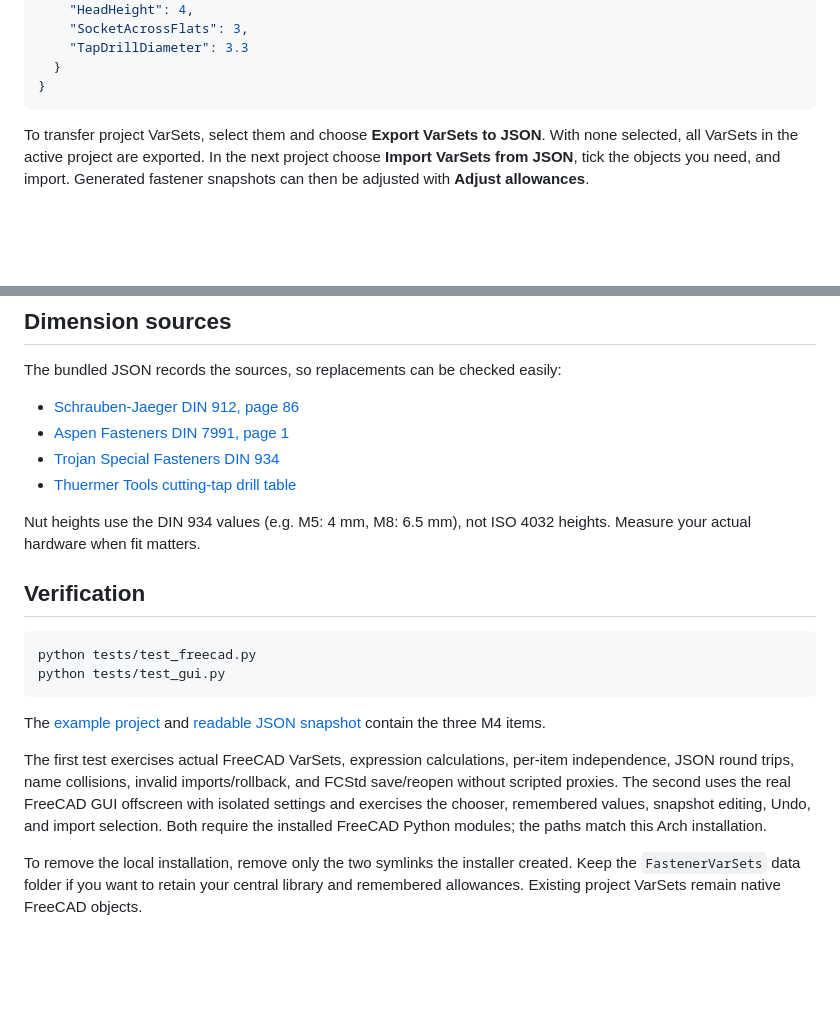
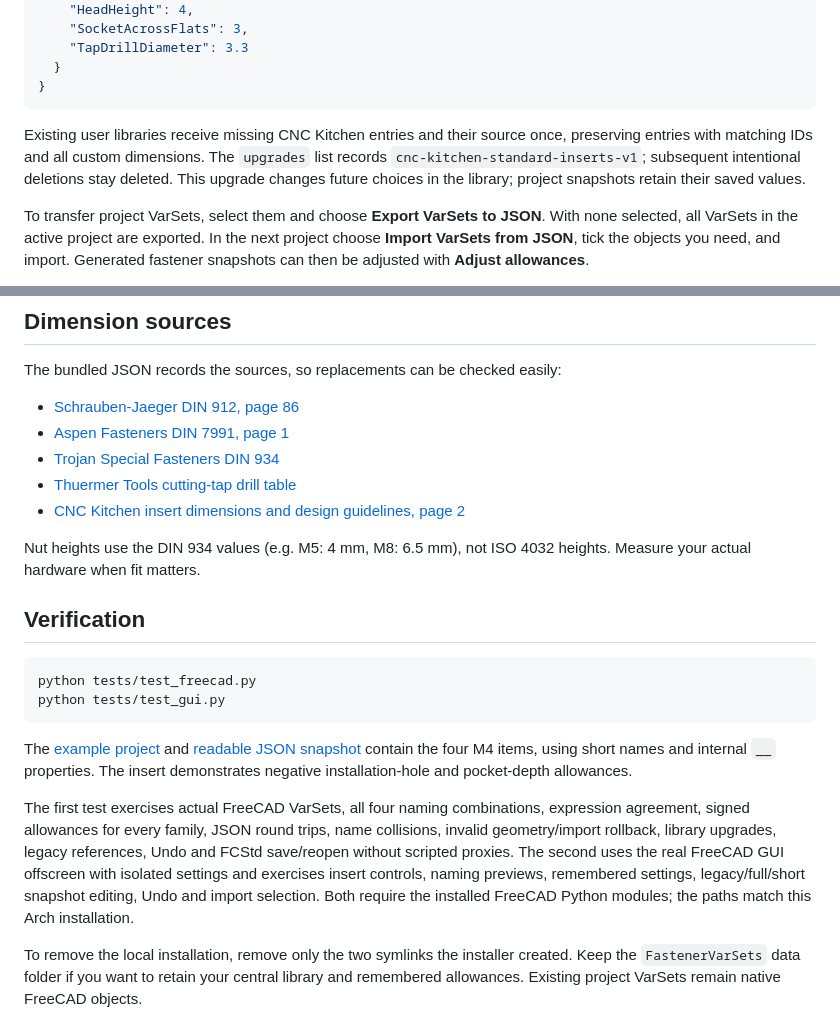
Before and after one commit to ka-no-creativity/freecad-fastener-varsets, a Markdown page: README.md, 2 parts joined by grey strips. Rendered like a GitHub page; blank space fills up the shorter version.

````diff
--- a/README.md
+++ b/README.md
@@ -135,6 +185,12 @@ does not overwrite printer settings. A library entry looks like:
   }
 }
 ```
+
+Existing user libraries receive missing CNC Kitchen entries and their source
+once, preserving entries with matching IDs and all custom dimensions. The
+`upgrades` list records `cnc-kitchen-standard-inserts-v1`; subsequent intentional
+deletions stay deleted. This upgrade changes future choices in the library;
+project snapshots retain their saved values.
 
 To transfer project VarSets, select them and choose **Export VarSets to JSON**.
 With none selected, all VarSets in the active project are exported. In the next
@@ -157,6 +213,7 @@ The bundled JSON records the sources, so replacements can be checked easily:
 - [Aspen Fasteners DIN 7991, page 1](https://www.aspenfasteners.com/content/pdf/Metric_DIN_7991_spec.pdf)
 - [Trojan Special Fasteners DIN 934](https://www.trojansf.co.uk/standards/din-934)
 - [Thuermer Tools cutting-tap drill table](https://www.thurmer.com/special-sizes-faq/)
+- [CNC Kitchen insert dimensions and design guidelines, page 2](https://cnckitchen.com/s/CNCKitchen_Heat-Set-Insert-Dimensions-and-Design-Guidelines.pdf)
 
 Nut heights use the DIN 934 values (e.g. M5: 4 mm, M8: 6.5 mm), not ISO 4032
 heights. Measure your actual hardware when fit matters.
@@ -169,13 +226,17 @@ python tests/test_gui.py
 ```
 
 The [example project](examples/M4-example.FCStd) and
-[readable JSON snapshot](examples/m4-varsets.json) contain the three M4 items.
+[readable JSON snapshot](examples/m4-varsets.json) contain the four M4 items,
+using short names and internal `__` properties. The insert demonstrates negative
+installation-hole and pocket-depth allowances.
 
-The first test exercises actual FreeCAD VarSets, expression calculations, per-item
-independence, JSON round trips, name collisions, invalid imports/rollback,
-and FCStd save/reopen without scripted proxies. The second uses the real FreeCAD
-GUI offscreen with isolated settings and exercises the chooser, remembered
-values, snapshot editing, Undo, and import selection. Both require the installed
+The first test exercises actual FreeCAD VarSets, all four naming combinations,
+expression agreement, signed allowances for every family, JSON round trips,
+name collisions, invalid geometry/import rollback, library upgrades, legacy
+references, Undo and FCStd save/reopen without scripted proxies. The second uses
+the real FreeCAD GUI offscreen with isolated settings and exercises insert
+controls, naming previews, remembered settings, legacy/full/short snapshot editing,
+Undo and import selection. Both require the installed
 FreeCAD Python modules; the paths match this Arch installation.
 
 To remove the local installation, remove only the two symlinks the installer
````
Also changed, not shown: other parts of README.md (+71 -21 lines), preview.png, 9 other files.
